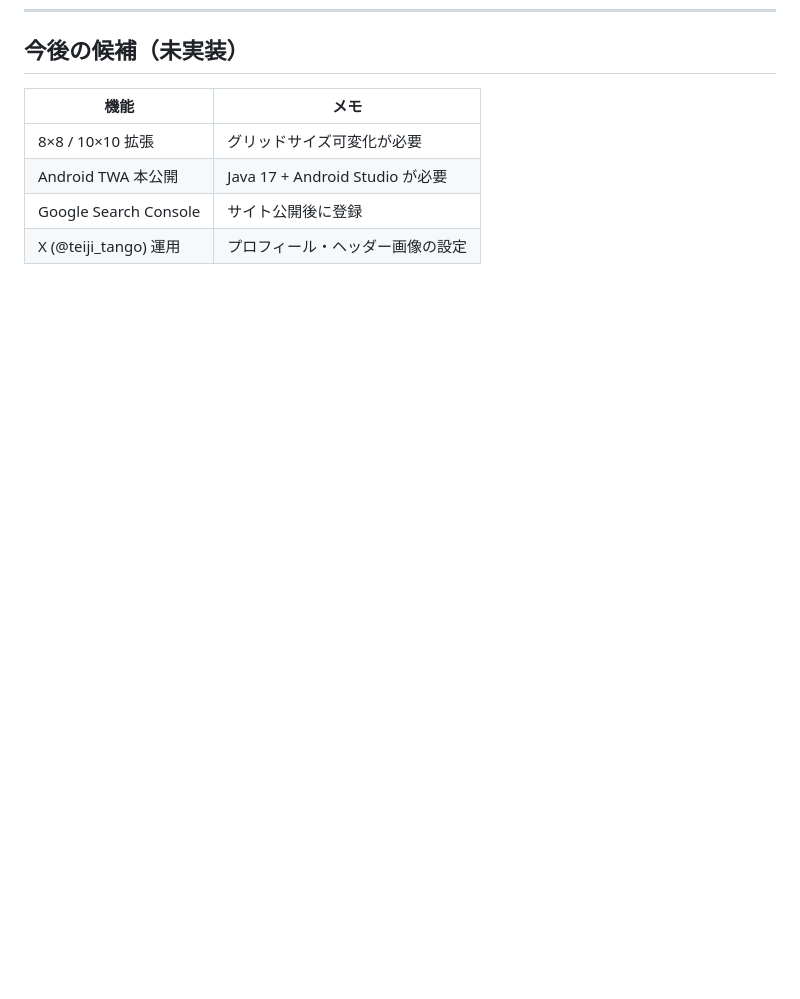
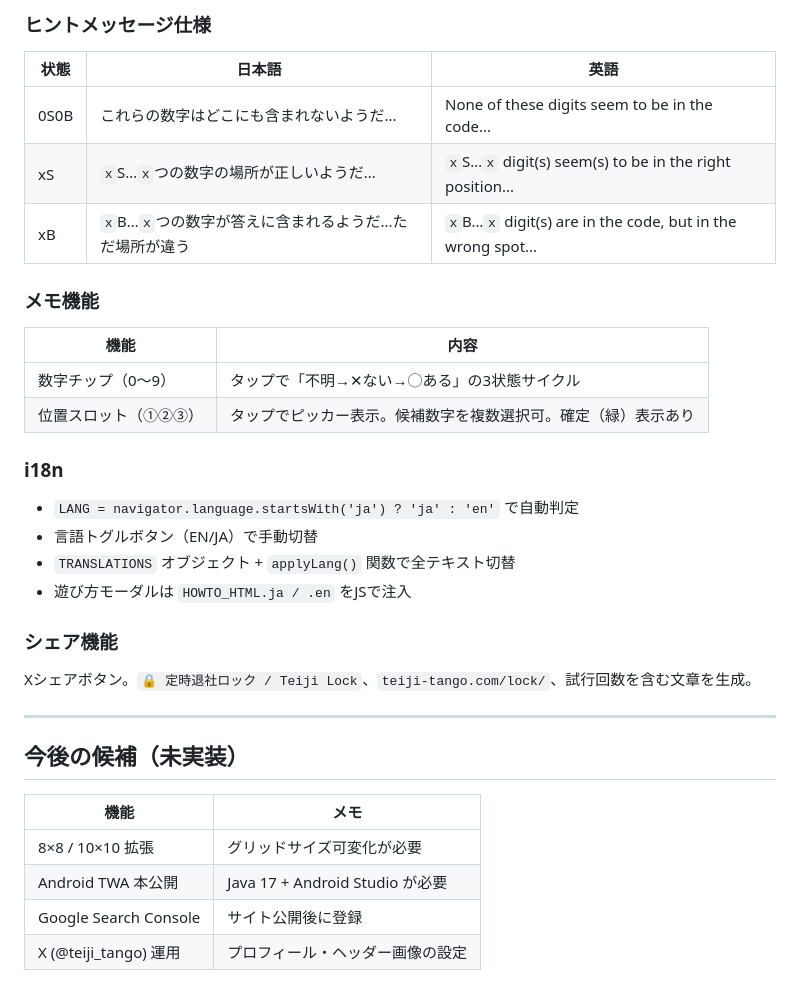
Before and after one commit to kenjimatsuzawa/teiji-tango, a Markdown page: docs/feature-spec.md, the part around one of its changes. GitHub-like rendering; blank space fills up the shorter version.

```diff
--- a/docs/feature-spec.md
+++ b/docs/feature-spec.md
@@ -432,3 +492,29 @@ const FEATURE_FLAGS = {
+### ヒントメッセージ仕様
+
+| 状態 | 日本語 | 英語 |
+|------|--------|------|
+| 0S0B | これらの数字はどこにも含まれないようだ... | None of these digits seem to be in the code... |
+| xS | `x`S…`x`つの数字の場所が正しいようだ... | `x`S…`x` digit(s) seem(s) to be in the right position... |
+| xB | `x`B…`x`つの数字が答えに含まれるようだ...ただ場所が違う | `x`B…`x` digit(s) are in the code, but in the wrong spot... |
+
+### メモ機能
+
+| 機能 | 内容 |
+|------|------|
+| 数字チップ（0〜9） | タップで「不明→✕ない→◯ある」の3状態サイクル |
+| 位置スロット（①②③） | タップでピッカー表示。候補数字を複数選択可。確定（緑）表示あり |
+
+### i18n
+- `LANG = navigator.language.startsWith('ja') ? 'ja' : 'en'` で自動判定
+- 言語トグルボタン（EN/JA）で手動切替
+- `TRANSLATIONS` オブジェクト + `applyLang()` 関数で全テキスト切替
+- 遊び方モーダルは `HOWTO_HTML.ja / .en` をJSで注入
+
+### シェア機能
+Xシェアボタン。`🔒 定時退社ロック / Teiji Lock`、`teiji-tango.com/lock/`、試行回数を含む文章を生成。
+
+---
+
 ## 今後の候補（未実装）
 
 | 機能 | メモ |
```
Also changed, not shown: other parts of docs/feature-spec.md (+60 -0 lines), docs/handover-2026-06-10.md (+36 -12 lines).
